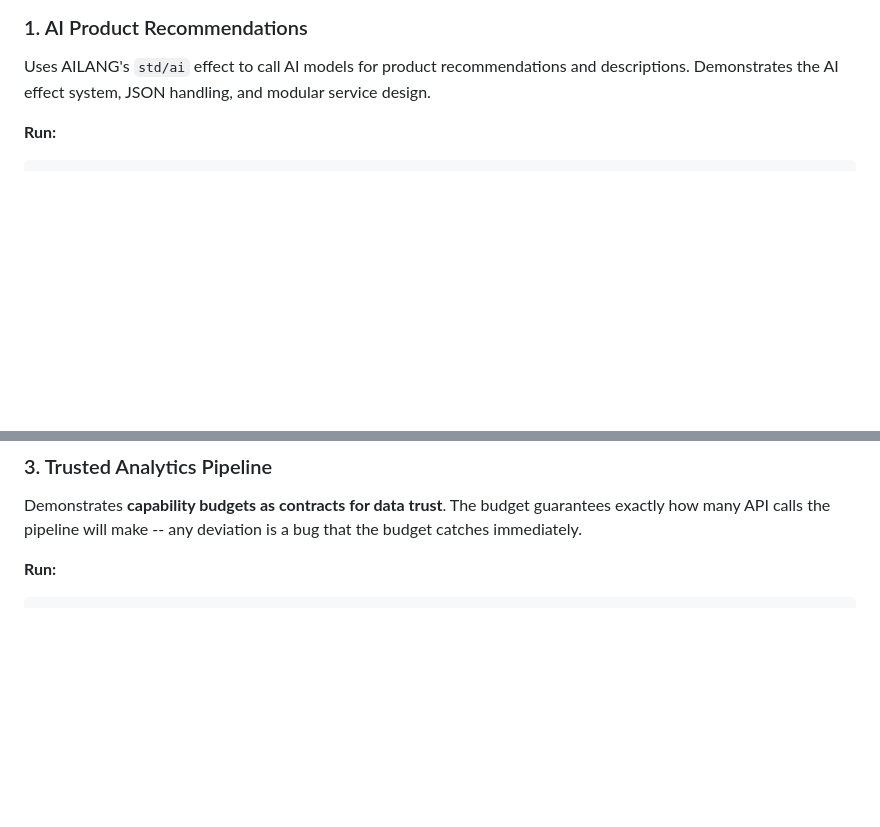
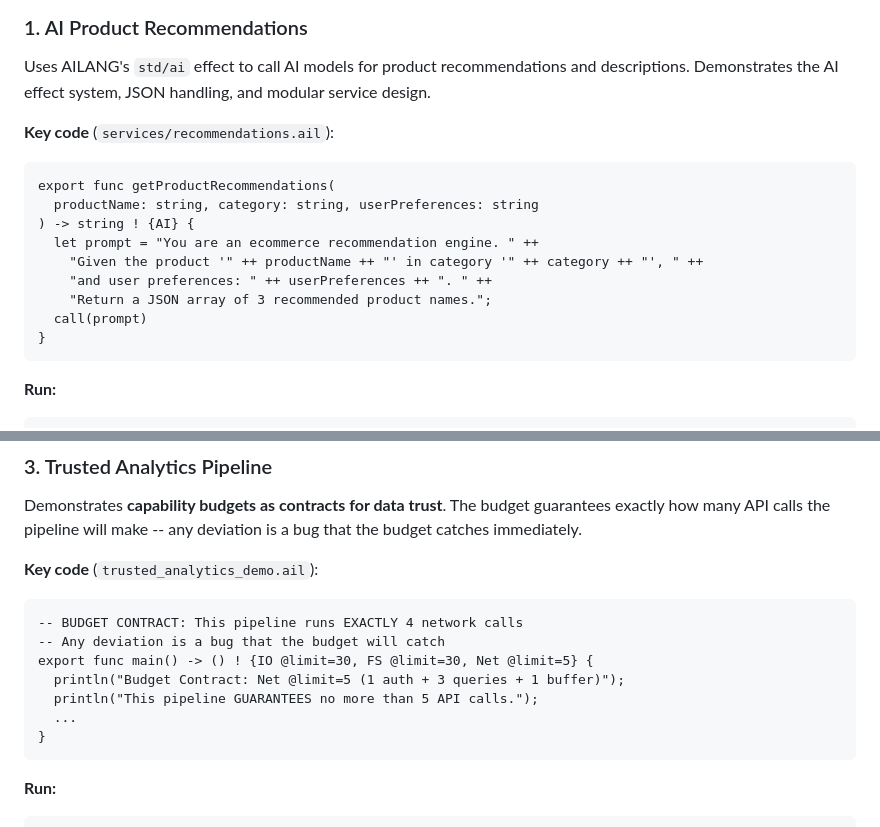
Before and after one commit to sunholo-data/ailang-demos, a Markdown page: ecommerce/README.md, 2 parts joined by grey strips. GitHub-like rendering; blank space fills up the shorter version.

````diff
--- a/ecommerce/README.md
+++ b/ecommerce/README.md
@@ -37,6 +37,19 @@ ailang test ecommerce/services/ga4_queries.ail
 ### 1. AI Product Recommendations
 
 Uses AILANG's `std/ai` effect to call AI models for product recommendations and descriptions. Demonstrates the AI effect system, JSON handling, and modular service design.
+
+**Key code** (`services/recommendations.ail`):
+```ailang
+export func getProductRecommendations(
+  productName: string, category: string, userPreferences: string
+) -> string ! {AI} {
+  let prompt = "You are an ecommerce recommendation engine. " ++
+    "Given the product '" ++ productName ++ "' in category '" ++ category ++ "', " ++
+    "and user preferences: " ++ userPreferences ++ ". " ++
+    "Return a JSON array of 3 recommended product names.";
+  call(prompt)
+}
+```
 
 **Run:**
 ```bash
@@ -119,6 +150,17 @@ Results written to: ecommerce/data/aggregated_output.json
 ### 3. Trusted Analytics Pipeline
 
 Demonstrates **capability budgets as contracts for data trust**. The budget guarantees exactly how many API calls the pipeline will make -- any deviation is a bug that the budget catches immediately.
+
+**Key code** (`trusted_analytics_demo.ail`):
+```ailang
+-- BUDGET CONTRACT: This pipeline runs EXACTLY 4 network calls
+-- Any deviation is a bug that the budget will catch
+export func main() -> () ! {IO @limit=30, FS @limit=30, Net @limit=5} {
+  println("Budget Contract: Net @limit=5 (1 auth + 3 queries + 1 buffer)");
+  println("This pipeline GUARANTEES no more than 5 API calls.");
+  ...
+}
+```
 
 **Run:**
 ```bash
````
Also changed, not shown: other parts of ecommerce/README.md (+50 -0 lines).
